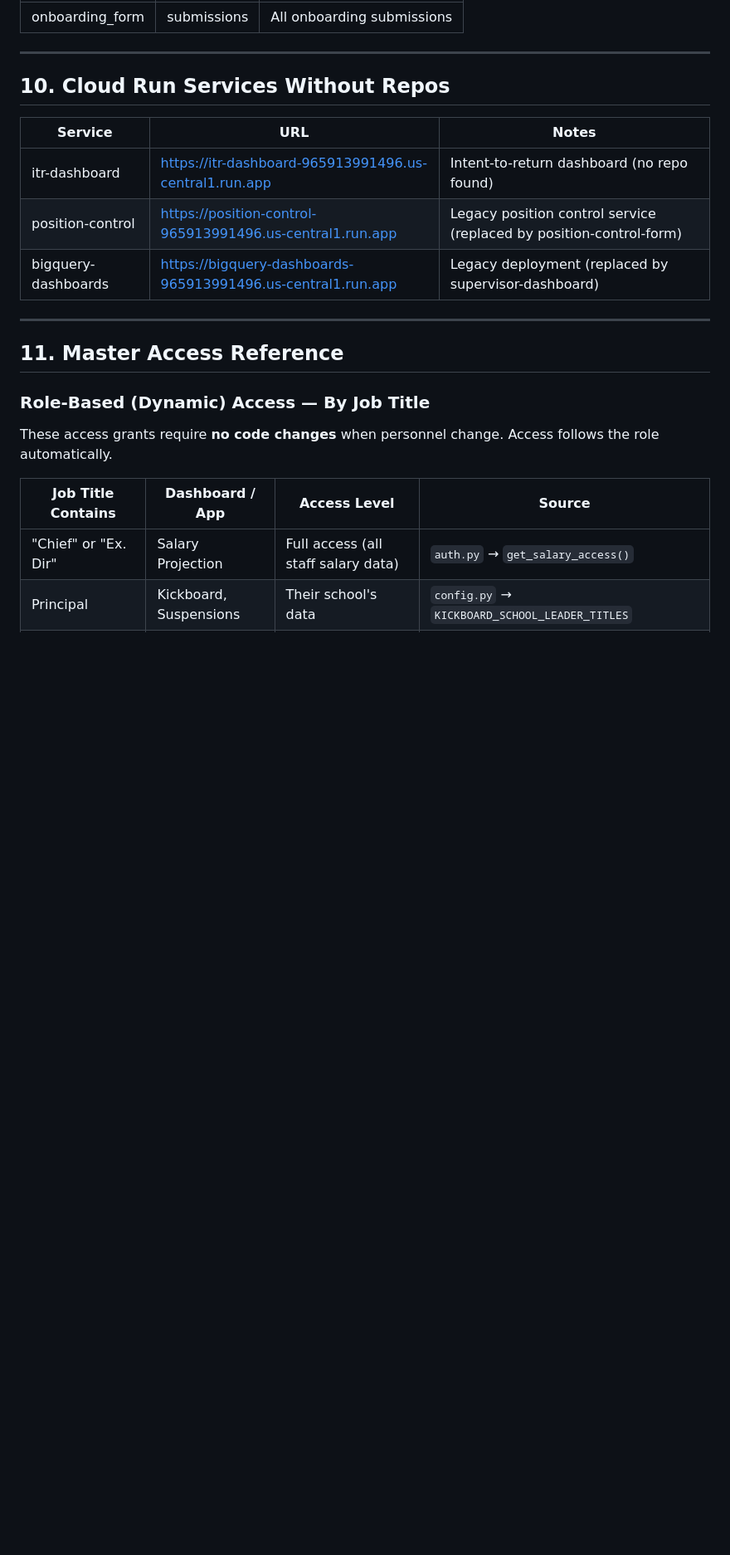
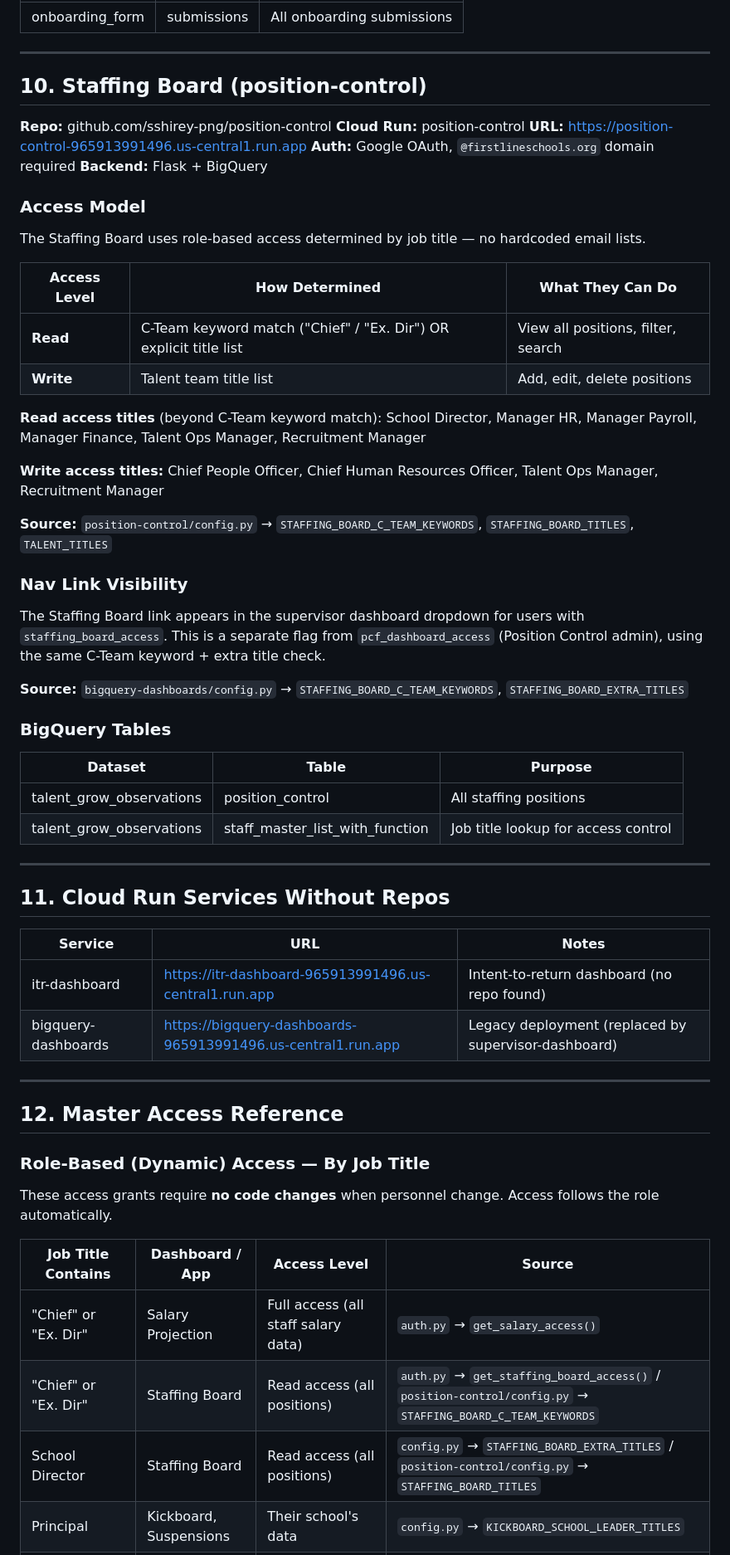
Before and after one commit to sshirey-png/bigquery-dashboards, a Markdown page: docs/ACCESS_PERMISSIONS.md, the part around one of its changes. Shown at 83% size. GitHub-like rendering; blank space fills up the shorter version.

```diff
--- a/docs/ACCESS_PERMISSIONS.md
+++ b/docs/ACCESS_PERMISSIONS.md
@@ -501,17 +532,53 @@ The **admin panel** is now also available within the main dashboard at `/onboard
 
 ---
 
-## 10. Cloud Run Services Without Repos
+## 10. Staffing Board (position-control)
+
+**Repo:** github.com/sshirey-png/position-control
+**Cloud Run:** position-control
+**URL:** https://position-control-965913991496.us-central1.run.app
+**Auth:** Google OAuth, `@firstlineschools.org` domain required
+**Backend:** Flask + BigQuery
+
+### Access Model
+The Staffing Board uses role-based access determined by job title — no hardcoded email lists.
+
+| Access Level | How Determined | What They Can Do |
+|-------------|---------------|-----------------|
+| **Read** | C-Team keyword match ("Chief" / "Ex. Dir") OR explicit title list | View all positions, filter, search |
+| **Write** | Talent team title list | Add, edit, delete positions |
+
+**Read access titles** (beyond C-Team keyword match):
+School Director, Manager HR, Manager Payroll, Manager Finance, Talent Ops Manager, Recruitment Manager
+
+**Write access titles:**
+Chief People Officer, Chief Human Resources Officer, Talent Ops Manager, Recruitment Manager
+
+**Source:** `position-control/config.py` → `STAFFING_BOARD_C_TEAM_KEYWORDS`, `STAFFING_BOARD_TITLES`, `TALENT_TITLES`
+
+### Nav Link Visibility
+The Staffing Board link appears in the supervisor dashboard dropdown for users with `staffing_board_access`. This is a separate flag from `pcf_dashboard_access` (Position Control admin), using the same C-Team keyword + extra title check.
+
+**Source:** `bigquery-dashboards/config.py` → `STAFFING_BOARD_C_TEAM_KEYWORDS`, `STAFFING_BOARD_EXTRA_TITLES`
+
+### BigQuery Tables
+| Dataset | Table | Purpose |
+|---------|-------|---------|
+| talent_grow_observations | position_control | All staffing positions |
+| talent_grow_observations | staff_master_list_with_function | Job title lookup for access control |
+
+---
+
+## 11. Cloud Run Services Without Repos
 
 | Service | URL | Notes |
 |---------|-----|-------|
 | itr-dashboard | https://itr-dashboard-965913991496.us-central1.run.app | Intent-to-return dashboard (no repo found) |
-| position-control | https://position-control-965913991496.us-central1.run.app | Legacy position control service (replaced by position-control-form) |
 | bigquery-dashboards | https://bigquery-dashboards-965913991496.us-central1.run.app | Legacy deployment (replaced by supervisor-dashboard) |
 
 ---
 
-## 11. Master Access Reference
+## 12. Master Access Reference
 
 ### Role-Based (Dynamic) Access — By Job Title
 
@@ -520,6 +587,8 @@ These access grants require **no code changes** when personnel change. Access fo
 | Job Title Contains | Dashboard / App | Access Level | Source |
 |--------------------|----------------|-------------|--------|
 | "Chief" or "Ex. Dir" | Salary Projection | Full access (all staff salary data) | `auth.py` → `get_salary_access()` |
+| "Chief" or "Ex. Dir" | Staffing Board | Read access (all positions) | `auth.py` → `get_staffing_board_access()` / `position-control/config.py` → `STAFFING_BOARD_C_TEAM_KEYWORDS` |
+| School Director | Staffing Board | Read access (all positions) | `config.py` → `STAFFING_BOARD_EXTRA_TITLES` / `position-control/config.py` → `STAFFING_BOARD_TITLES` |
 | Principal | Kickboard, Suspensions | Their school's data | `config.py` → `KICKBOARD_SCHOOL_LEADER_TITLES` |
 | Assistant Principal | Kickboard, Suspensions | Their school's data | `config.py` → `KICKBOARD_SCHOOL_LEADER_TITLES` |
 | Dean | Kickboard, Suspensions | Their school's data | `config.py` → `KICKBOARD_SCHOOL_LEADER_TITLES` |
```
Also changed, not shown: other parts of docs/ACCESS_PERMISSIONS.md (+58 -25 lines).
